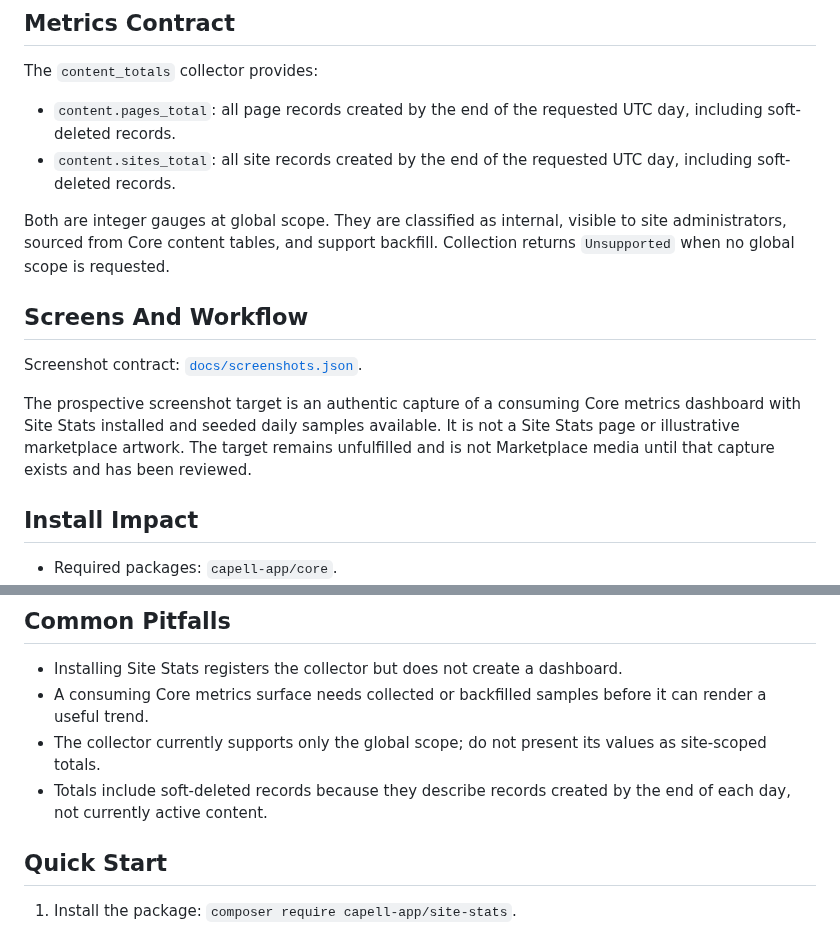
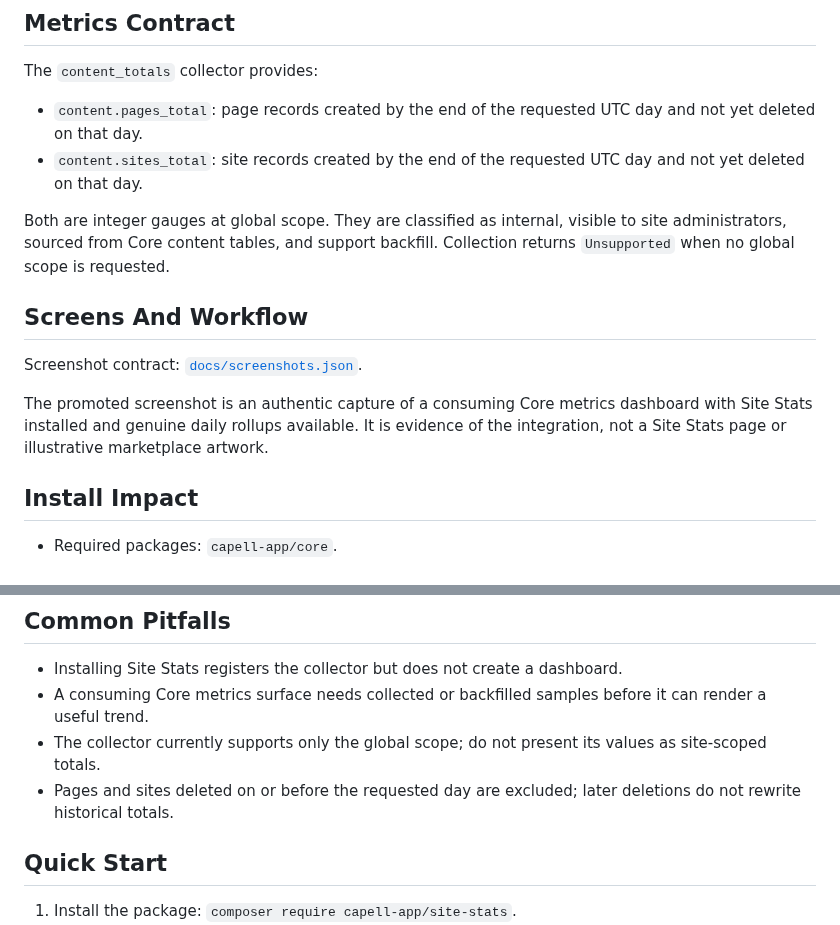
Before and after one commit to capell-app/site-stats, a Markdown page: README.md, 2 parts joined by grey strips. GitHub-like rendering.

Commit message:
feat(site-stats): promote authentic metrics evidence

```diff
--- a/README.md
+++ b/README.md
@@ -29,8 +29,8 @@ Status details:
 
 The `content_totals` collector provides:
 
-- `content.pages_total`: all page records created by the end of the requested UTC day, including soft-deleted records.
-- `content.sites_total`: all site records created by the end of the requested UTC day, including soft-deleted records.
+- `content.pages_total`: page records created by the end of the requested UTC day and not yet deleted on that day.
+- `content.sites_total`: site records created by the end of the requested UTC day and not yet deleted on that day.
 
 Both are integer gauges at global scope. They are classified as internal, visible to site administrators, sourced from Core content tables, and support backfill. Collection returns `Unsupported` when no global scope is requested.
 
@@ -38,7 +38,7 @@ Both are integer gauges at global scope. They are classified as internal, visibl
 
 Screenshot contract: [`docs/screenshots.json`](docs/screenshots.json).
 
-The prospective screenshot target is an authentic capture of a consuming Core metrics dashboard with Site Stats installed and seeded daily samples available. It is not a Site Stats page or illustrative marketplace artwork. The target remains unfulfilled and is not Marketplace media until that capture exists and has been reviewed.
+The promoted screenshot is an authentic capture of a consuming Core metrics dashboard with Site Stats installed and genuine daily rollups available. It is evidence of the integration, not a Site Stats page or illustrative marketplace artwork.
 
 ## Install Impact
 
@@ -57,7 +57,7 @@ The prospective screenshot target is an authentic capture of a consuming Core me
 - Installing Site Stats registers the collector but does not create a dashboard.
 - A consuming Core metrics surface needs collected or backfilled samples before it can render a useful trend.
 - The collector currently supports only the global scope; do not present its values as site-scoped totals.
-- Totals include soft-deleted records because they describe records created by the end of each day, not currently active content.
+- Pages and sites deleted on or before the requested day are excluded; later deletions do not rewrite historical totals.
 
 ## Quick Start
 
```
Also changed, not shown: docs/overview.md (+2 -2 lines), docs/screenshots/site-stats-metrics-dashboard.png (added), 6 other files.
